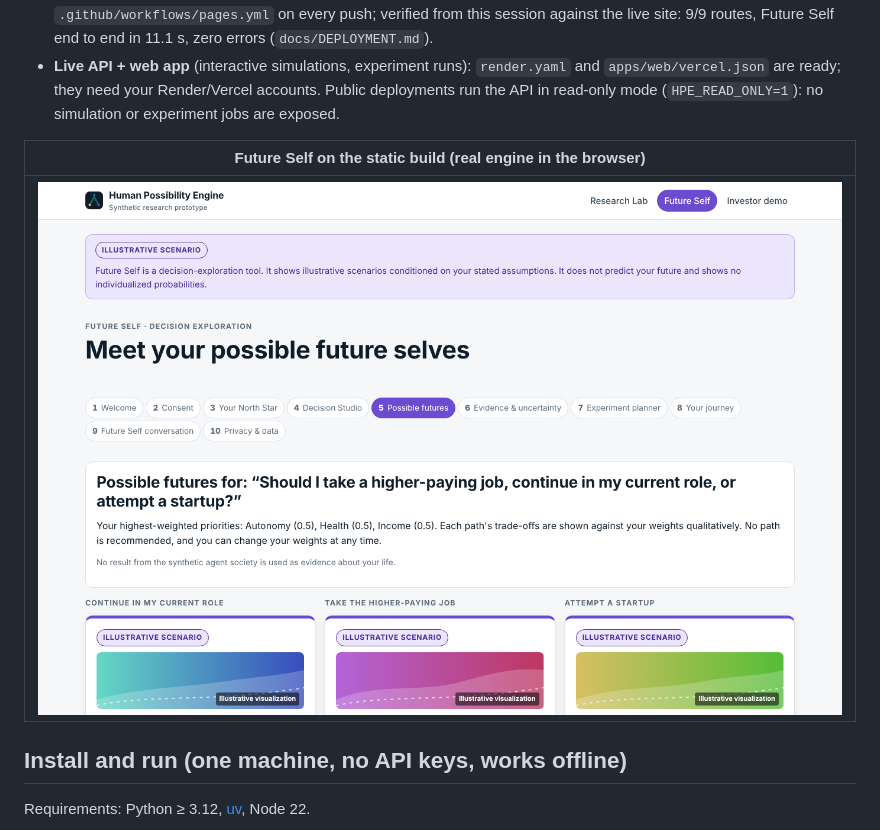
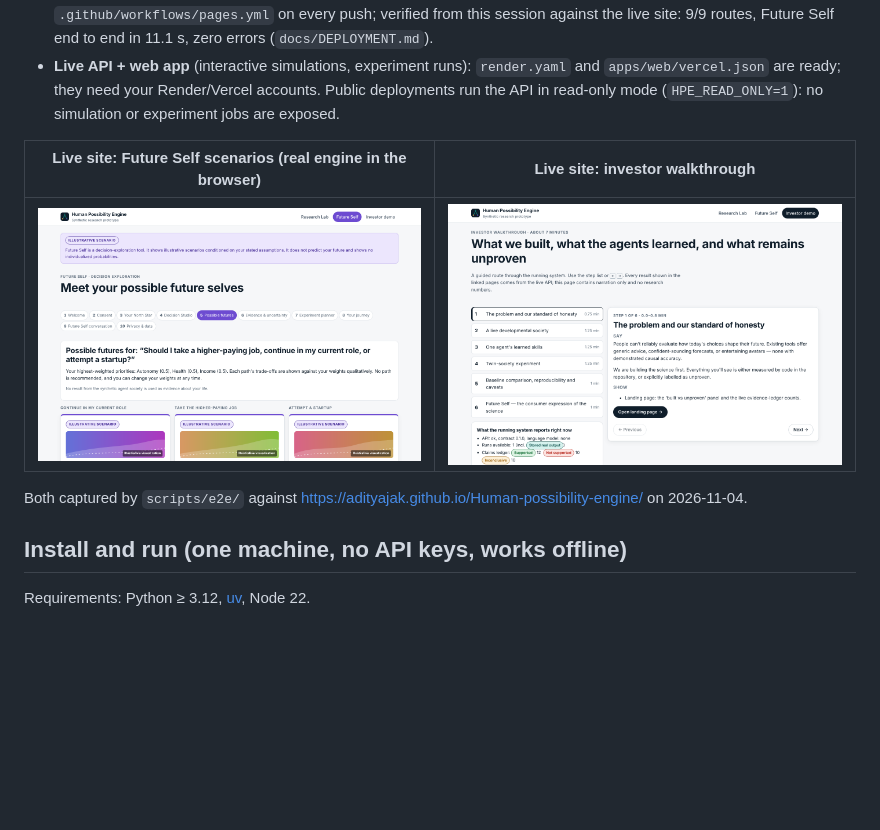
Before and after one commit to AdityaJak/Human-possibility-engine, a Markdown page: README.md, the part around the change. GitHub-like rendering; pictures changed too: docs/screenshots/live_future_self_scenarios.png (added), docs/screenshots/live_investor_demo.png (added); blank space fills up the shorter version.

```diff
--- a/README.md
+++ b/README.md
@@ -78,9 +78,11 @@ Independent audit: [`reports/audit/AUDIT.md`](reports/audit/AUDIT.md).
   `apps/web/vercel.json` are ready; they need your Render/Vercel accounts. Public deployments run the
   API in read-only mode (`HPE_READ_ONLY=1`): no simulation or experiment jobs are exposed.
 
-| Future Self on the static build (real engine in the browser) |
-|---|
-| ![Future Self scenarios](docs/screenshots/future_self_scenarios.png) |
+| Live site: Future Self scenarios (real engine in the browser) | Live site: investor walkthrough |
+|---|---|
+| ![Future Self scenarios on the live site](docs/screenshots/live_future_self_scenarios.png) | ![Investor demo on the live site](docs/screenshots/live_investor_demo.png) |
+
+Both captured by `scripts/e2e/` against <https://adityajak.github.io/Human-possibility-engine/> on 2026-11-04.
 
 ## Install and run (one machine, no API keys, works offline)
 
```
Also changed, not shown: 1 other file.
